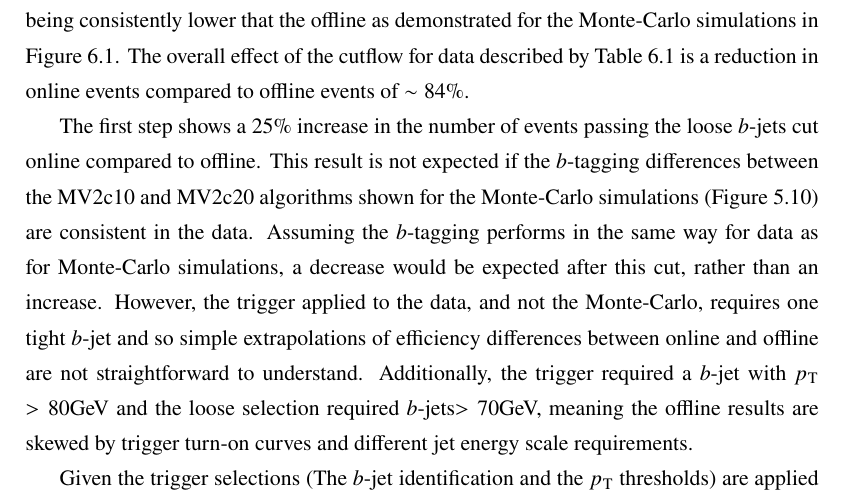
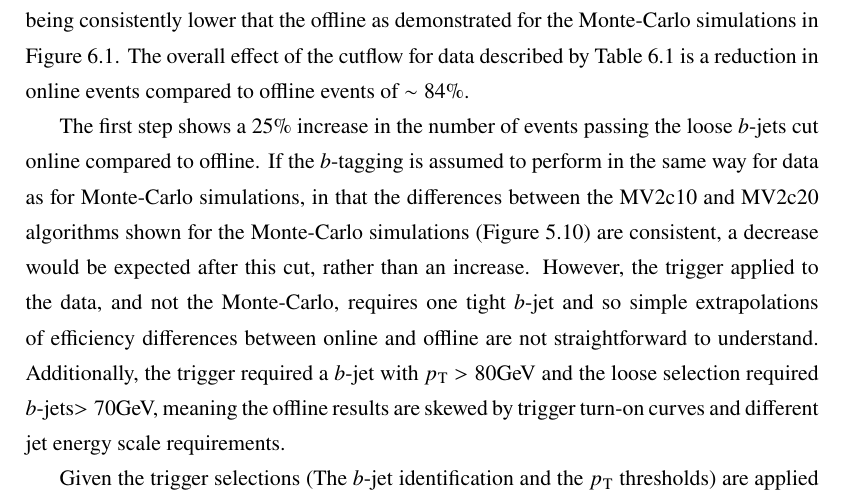
Before and after one commit to lemming52/MSc, a LaTeX thesis (Thesis/thesis.tex, which reads Thesis/K/kinematics.tex): part of page 60 of 81, cut so that both start at the same text. Compiled offline with pdfLaTeX.

Commit message:
Rework sentance

```diff
--- a/Thesis/K/kinematics.tex
+++ b/Thesis/K/kinematics.tex
@@ -54,7 +54,7 @@
 
     The cutflow performance in data shown in Figure \ref{f:cutflowD} does not show the online event count being consistently lower that the offline as demonstrated for the Monte-Carlo simulations in Figure \ref{f:cutflowMC}. The overall effect of the cutflow for data described by Table \ref{t:cutflow} is a reduction in online events compared to offline events of $\sim84\%$.
 
-    The first step shows a 25\% increase in the number of events passing the loose \bjets\ cut online compared to offline. This result is not expected if the \btag\ differences between the MV2c10 and MV2c20 algorithms shown for the Monte-Carlo simulations (Figure \ref{fig:MC:bjetefficiency}) are consistent in the data. Assuming the \btag\ performs in the same way for data as for Monte-Carlo simulations, a decrease would be expected after this cut, rather than an increase. However, the trigger applied to the data, and not the Monte-Carlo, requires one tight \bjet\ and so simple extrapolations of efficiency differences between online and offline are not straightforward to understand. Additionally, the trigger required a \bjet\ with \pt$>80$GeV and the loose selection required \bjets$>70$GeV, meaning the offline results are skewed by trigger turn-on curves and different jet energy scale requirements.
+    The first step shows a 25\% increase in the number of events passing the loose \bjets\ cut online compared to offline. If the \btag\ is assumed to perform in the same way for data as for Monte-Carlo simulations, in that the differences between the MV2c10 and MV2c20 algorithms shown for the Monte-Carlo simulations (Figure \ref{fig:MC:bjetefficiency}) are consistent, a decrease would be expected after this cut, rather than an increase. However, the trigger applied to the data, and not the Monte-Carlo, requires one tight \bjet\ and so simple extrapolations of efficiency differences between online and offline are not straightforward to understand. Additionally, the trigger required a \bjet\ with \pt$>80$GeV and the loose selection required \bjets$>70$GeV, meaning the offline results are skewed by trigger turn-on curves and different jet energy scale requirements.
 
     Given the trigger selections (The \bjet\ identification and the \pt thresholds) are applied only in data, it is difficult to compare the relative normalisation of data and Monte-Carlo until the forward jet requirement is imposed (At which point all offline selections are in the plateau of the jet turn-on curve). After this requirement, both the data and Monte-Carlo show a ratio of $\sim0.8$.
 
```
